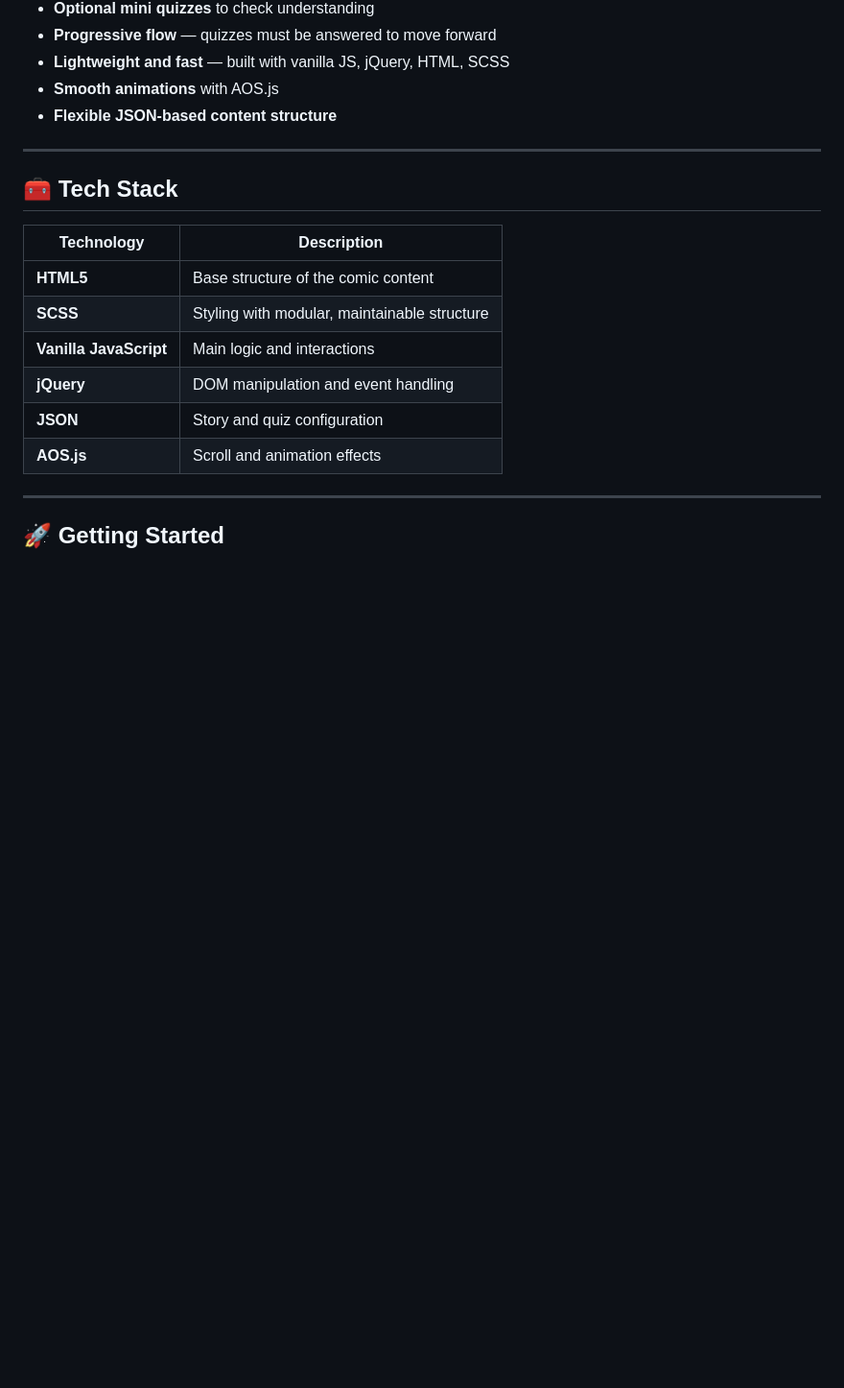
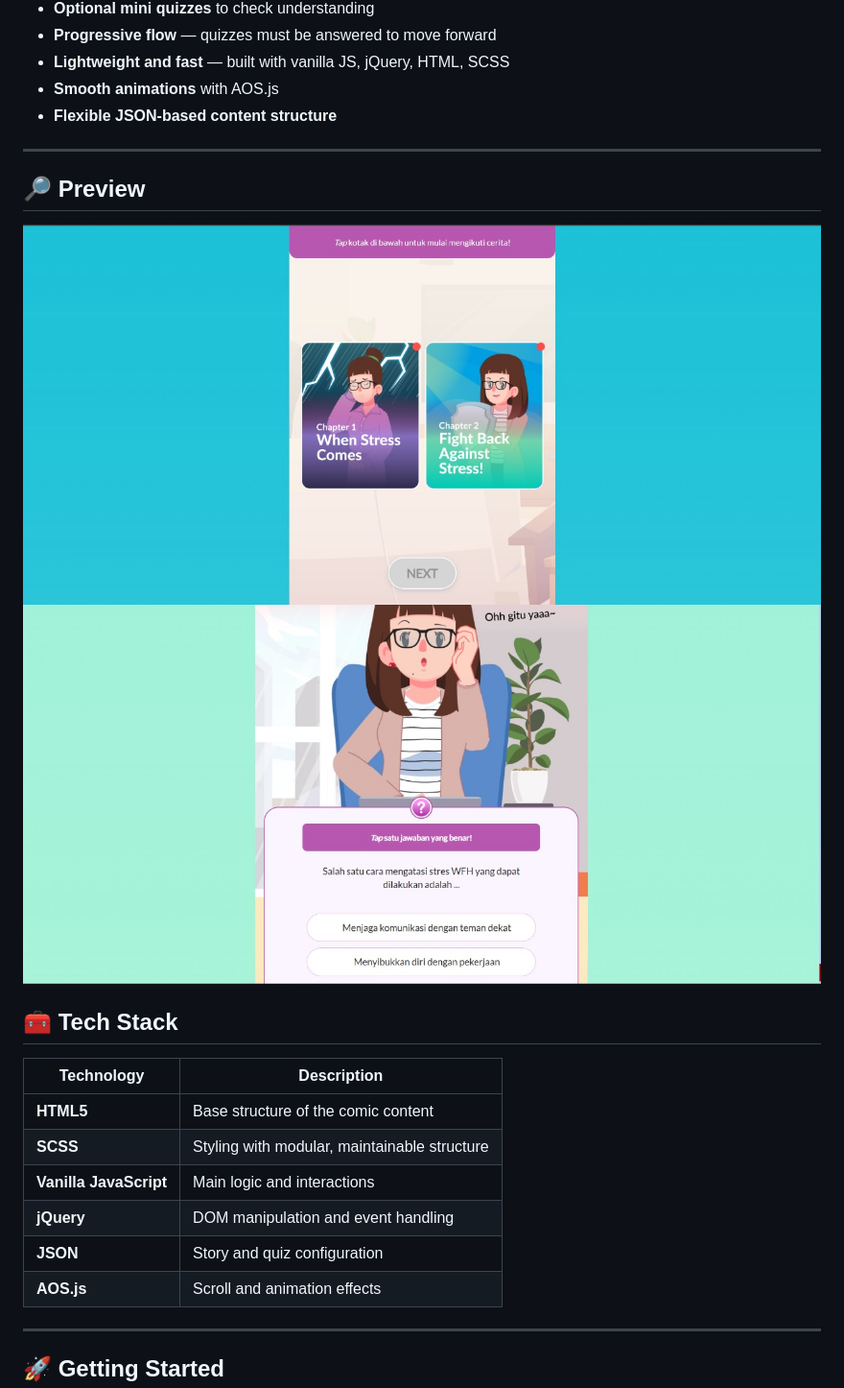
Before and after one commit to tophermoa/Digital-Comic-Learning-Content, a Markdown page: README.md, the part around the change. Shown: that part at 96% size. Drawn GitHub-style; pictures changed too: documentation/preview_1.jpg (added), documentation/preview_2.jpg (added); blank space fills up the shorter version.

Commit message:
add: image preiew

```diff
--- a/README.md
+++ b/README.md
@@ -17,6 +17,11 @@ Learners progress through a comic-style storyline and may encounter **mini-quizz
 - **Flexible JSON-based content structure**
 
 ---
+
+## 🔎 Preview
+
+![Preview](documentation/preview_1.jpg)
+![Preview](documentation/preview_2.jpg)
 
 ## 🧰 Tech Stack
 
```
Also changed, not shown: documentation/ss_conflict git.PNG (deleted).
